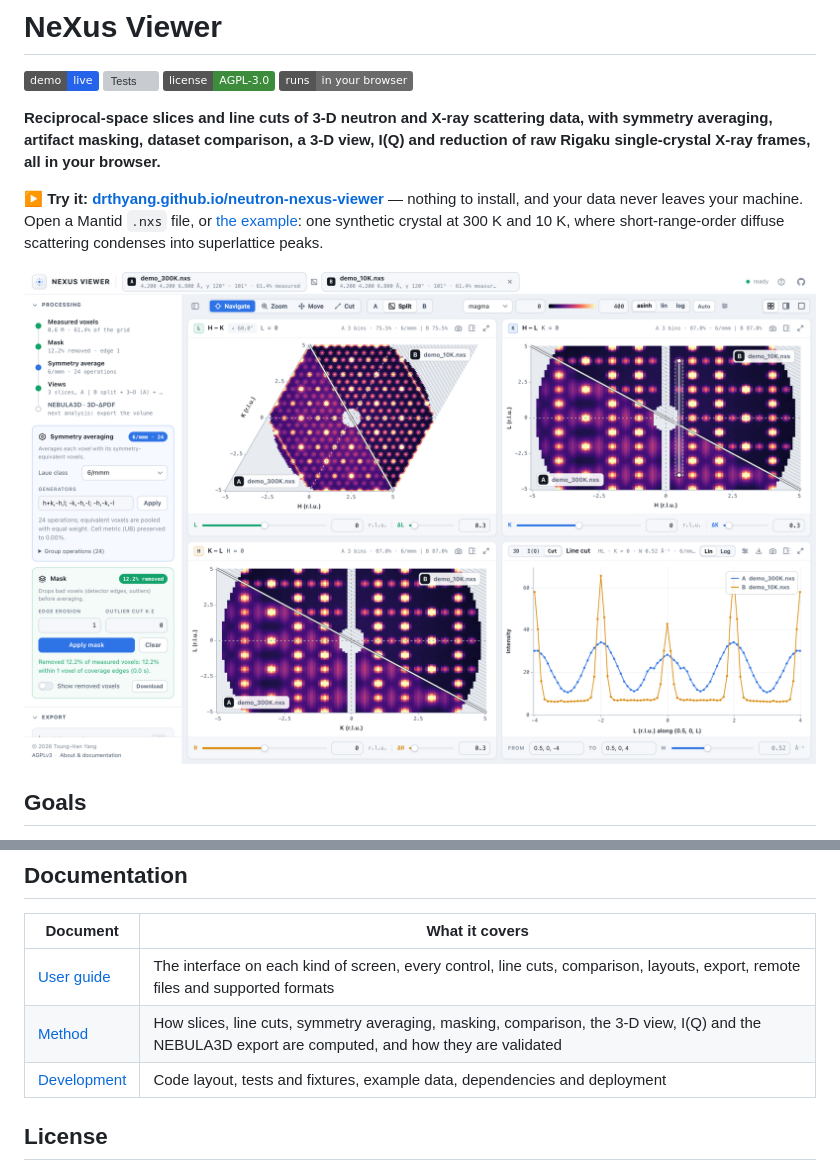
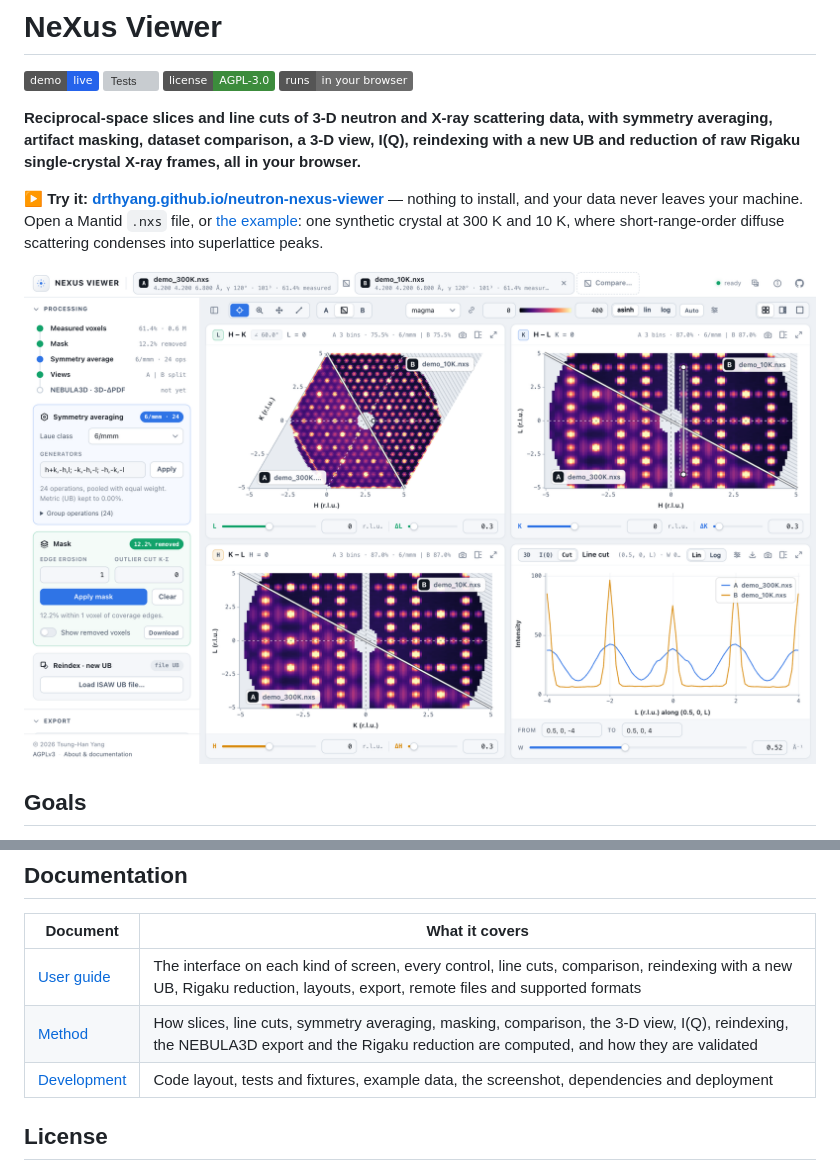
Before and after one commit to drthyang/neutron-nexus-viewer, a Markdown page: README.md, 2 parts joined by grey strips. Rendered like a GitHub page; pictures changed too: docs/screenshot.png; badges without logos; grey boxes are pictures that could not be loaded.

```diff
--- a/README.md
+++ b/README.md
@@ -6,8 +6,8 @@
 [![Runs in the browser](https://img.shields.io/badge/runs-in%20your%20browser-6b6b6b)](https://drthyang.github.io/neutron-nexus-viewer/)
 
 **Reciprocal-space slices and line cuts of 3-D neutron and X-ray scattering data, with
-symmetry averaging, artifact masking, dataset comparison, a 3-D view, I(Q) and reduction of
-raw Rigaku single-crystal X-ray frames, all in your browser.**
+symmetry averaging, artifact masking, dataset comparison, a 3-D view, I(Q), reindexing with a
+new UB and reduction of raw Rigaku single-crystal X-ray frames, all in your browser.**
 
 **▶ Try it: [drthyang.github.io/neutron-nexus-viewer](https://drthyang.github.io/neutron-nexus-viewer/)** —
 nothing to install, and your data never leaves your machine. Open a Mantid `.nxs`
@@ -15,7 +15,7 @@ file, or [the example](https://drthyang.github.io/neutron-nexus-viewer/?demo): o
 short-range-order diffuse scattering condenses into superlattice peaks.
 
 <p align="center">
-  <img src="docs/screenshot.png" alt="NeXus Viewer comparing the example crystal at 300 K and 10 K: the HK, HL and KL slices are each split along their diagonal, with 300 K in the lower-left half and 10 K in the upper-right half. A line cut drawn on the HL slice along L through the M point (0.5, 0, L) is plotted in the fourth view: at 300 K a broad, continuous diffuse rod, at 10 K sharp superlattice peaks at even L. The control panel shows the processing pipeline with 6/mmm symmetry averaging and a mask, and the header row the click modes Navigate, Zoom, Move and Cut, the A / Split / B switch and the color scale." width="100%" />
+  <img src="docs/screenshot.png" alt="NeXus Viewer comparing the example crystal at 300 K and 10 K: the HK, HL and KL slices are each split along their diagonal, with 300 K in the lower-left half and 10 K in the upper-right half. A line cut drawn on the HL slice along L through the M point (0.5, 0, L) is plotted in the fourth view: at 300 K a broad, continuous diffuse rod, at 10 K sharp superlattice peaks at even L. The control panel shows the processing pipeline, one line per stage, with 6/mmm symmetry averaging, a mask and the Reindex card, and the header row the click modes, the A / Split / B switch and the color scale." width="100%" />
 </p>
 
 ## Goals
@@ -78,9 +78,9 @@ Tests (`npm install && npm test`), the code layout and deployment are covered in
 
 | Document | What it covers |
 | --- | --- |
-| [User guide](docs/USER_GUIDE.md) | The interface on each kind of screen, every control, line cuts, comparison, layouts, export, remote files and supported formats |
-| [Method](docs/METHOD.md) | How slices, line cuts, symmetry averaging, masking, comparison, the 3-D view, I(Q) and the NEBULA3D export are computed, and how they are validated |
-| [Development](docs/DEVELOPMENT.md) | Code layout, tests and fixtures, example data, dependencies and deployment |
+| [User guide](docs/USER_GUIDE.md) | The interface on each kind of screen, every control, line cuts, comparison, reindexing with a new UB, Rigaku reduction, layouts, export, remote files and supported formats |
+| [Method](docs/METHOD.md) | How slices, line cuts, symmetry averaging, masking, comparison, the 3-D view, I(Q), reindexing, the NEBULA3D export and the Rigaku reduction are computed, and how they are validated |
+| [Development](docs/DEVELOPMENT.md) | Code layout, tests and fixtures, example data, the screenshot, dependencies and deployment |
 
 ## License
 
```
Also changed, not shown: docs/DEVELOPMENT.md (+6 -1 lines), 2 other files.
